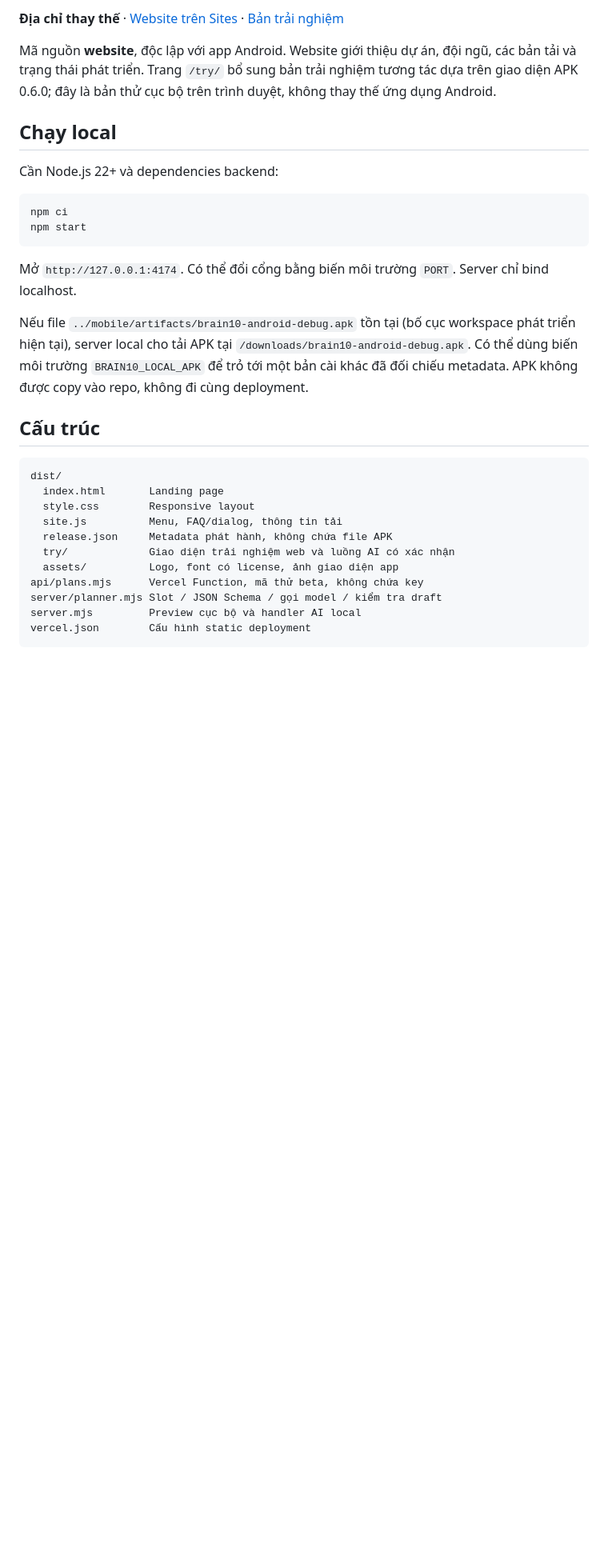
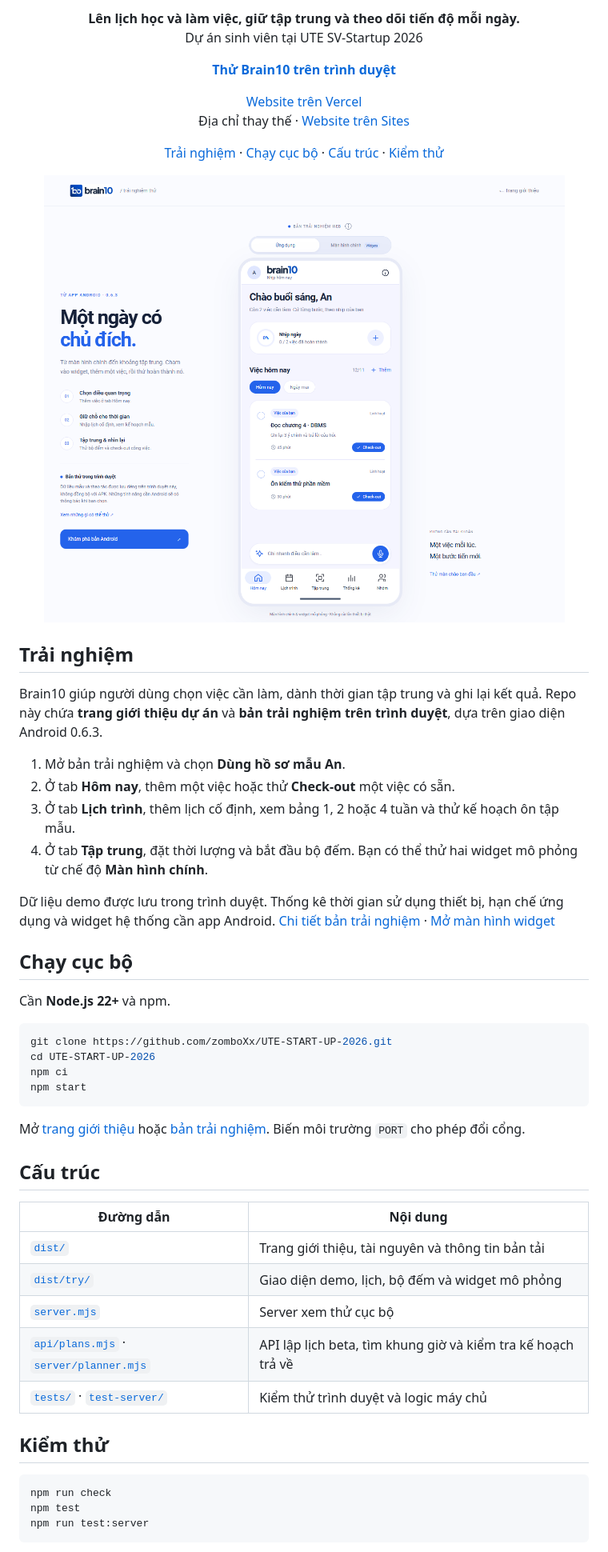
Before and after one commit to zomboXx/UTE-START-UP-2026, a Markdown page: README.md, the part around the change printed below. Shown: that part at 80% size. Rendered like a GitHub page; pictures changed too: docs/images/web-demo.png (added); blank space fills up the shorter version.

Commit message:
Redesign Brain10 website README

````diff
--- a/README.md
+++ b/README.md
@@ -4,34 +6,70 @@
 
-**Địa chỉ thay thế** · [Website trên Sites](https://brain10-ute-startup2026.sunnyegret35.chatgpt.site/) · [Bản trải nghiệm](https://brain10-ute-startup2026.sunnyegret35.chatgpt.site/try/)
+<p align="center">
+  <strong>Lên lịch học và làm việc, giữ tập trung và theo dõi tiến độ mỗi ngày.</strong><br>
+  Dự án sinh viên tại UTE SV-Startup 2026
+</p>
 
-Mã nguồn **website**, độc lập với app Android. Website giới thiệu dự án, đội ngũ, các bản tải và trạng thái phát triển. Trang `/try/` bổ sung bản trải nghiệm tương tác dựa trên giao diện APK 0.6.0; đây là bản thử cục bộ trên trình duyệt, không thay thế ứng dụng Android.
+<p align="center">
+  <a href="https://brain10-ute-startup2026.sunnyegret35.chatgpt.site/try/"><strong>Thử Brain10 trên trình duyệt</strong></a>
+</p>
 
-## Chạy local
+<p align="center">
+  <a href="https://brain10-ute-startup2026.vercel.app/">Website trên Vercel</a><br>
+  Địa chỉ thay thế · <a href="https://brain10-ute-startup2026.sunnyegret35.chatgpt.site/">Website trên Sites</a>
+</p>
 
-Cần Node.js 22+ và dependencies backend:
+<p align="center">
+  <a href="#trải-nghiệm">Trải nghiệm</a> ·
+  <a href="#chạy-cục-bộ">Chạy cục bộ</a> ·
+  <a href="#cấu-trúc">Cấu trúc</a> ·
+  <a href="#kiểm-thử">Kiểm thử</a>
+</p>
 
-```sh
+<p align="center">
+  <a href="https://brain10-ute-startup2026.sunnyegret35.chatgpt.site/try/">
+    <img src="docs/images/web-demo.png" width="780" alt="Bản trải nghiệm Brain10 trên trình duyệt với công việc mẫu, tiến độ hôm nay và nút check-out">
+  </a>
+</p>
+
+## Trải nghiệm
+
+Brain10 giúp người dùng chọn việc cần làm, dành thời gian tập trung và ghi lại kết quả. Repo này chứa **trang giới thiệu dự án** và **bản trải nghiệm trên trình duyệt**, dựa trên giao diện Android 0.6.3.
+
+1. Mở bản trải nghiệm và chọn **Dùng hồ sơ mẫu An**.
+2. Ở tab **Hôm nay**, thêm một việc hoặc thử **Check-out** một việc có sẵn.
+3. Ở tab **Lịch trình**, thêm lịch cố định, xem bảng 1, 2 hoặc 4 tuần và thử kế hoạch ôn tập mẫu.
+4. Ở tab **Tập trung**, đặt thời lượng và bắt đầu bộ đếm. Bạn có thể thử hai widget mô phỏng từ chế độ **Màn hình chính**.
+
+Dữ liệu demo được lưu trong trình duyệt. Thống kê thời gian sử dụng thiết bị, hạn chế ứng dụng và widget hệ thống cần app Android. [Chi tiết bản trải nghiệm](DEMO.md) · [Mở màn hình widget](https://brain10-ute-startup2026.sunnyegret35.chatgpt.site/try/?view=launcher)
+
+## Chạy cục bộ
+
+Cần **Node.js 22+** và npm.
+
+```bash
+git clone https://github.com/zomboXx/UTE-START-UP-2026.git
+cd UTE-START-UP-2026
 npm ci
 npm start
 ```
 
-Mở `http://127.0.0.1:4174`. Có thể đổi cổng bằng biến môi trường `PORT`. Server chỉ bind localhost.
-
-Nếu file `../mobile/artifacts/brain10-android-debug.apk` tồn tại (bố cục workspace phát triển hiện tại), server local cho tải APK tại `/downloads/brain10-android-debug.apk`. Có thể dùng biến môi trường `BRAIN10_LOCAL_APK` để trỏ tới một bản cài khác đã đối chiếu metadata. APK không được copy vào repo, không đi cùng deployment.
+Mở [trang giới thiệu](http://127.0.0.1:4174/) hoặc [bản trải nghiệm](http://127.0.0.1:4174/try/). Biến môi trường `PORT` cho phép đổi cổng.
 
 ## Cấu trúc
 
-```text
-dist/
-  index.html       Landing page
-  style.css        Responsive layout
-  site.js          Menu, FAQ/dialog, thông tin tải
-  release.json     Metadata phát hành, không chứa file APK
-  try/             Giao diện trải nghiệm web và luồng AI có xác nhận
-  assets/          Logo, font có license, ảnh giao diện app
-api/plans.mjs      Vercel Function, mã thử beta, không chứa key
-server/planner.mjs Slot / JSON Schema / gọi model / kiểm tra draft
-server.mjs         Preview cục bộ và handler AI local
-vercel.json        Cấu hình static deployment
+| Đường dẫn | Nội dung |
+| --- | --- |
+| [`dist/`](dist/) | Trang giới thiệu, tài nguyên và thông tin bản tải |
+| [`dist/try/`](dist/try/) | Giao diện demo, lịch, bộ đếm và widget mô phỏng |
+| [`server.mjs`](server.mjs) | Server xem thử cục bộ |
+| [`api/plans.mjs`](api/plans.mjs) · [`server/planner.mjs`](server/planner.mjs) | API lập lịch beta, tìm khung giờ và kiểm tra kế hoạch trả về |
+| [`tests/`](tests/) · [`test-server/`](test-server/) | Kiểm thử trình duyệt và logic máy chủ |
+
+## Kiểm thử
+
+```bash
+npm run check
+npm test
+npm run test:server
 ```
 
````
Also changed, not shown: other parts of README.md (+23 -39 lines), docs/images/brain10.png (added).
